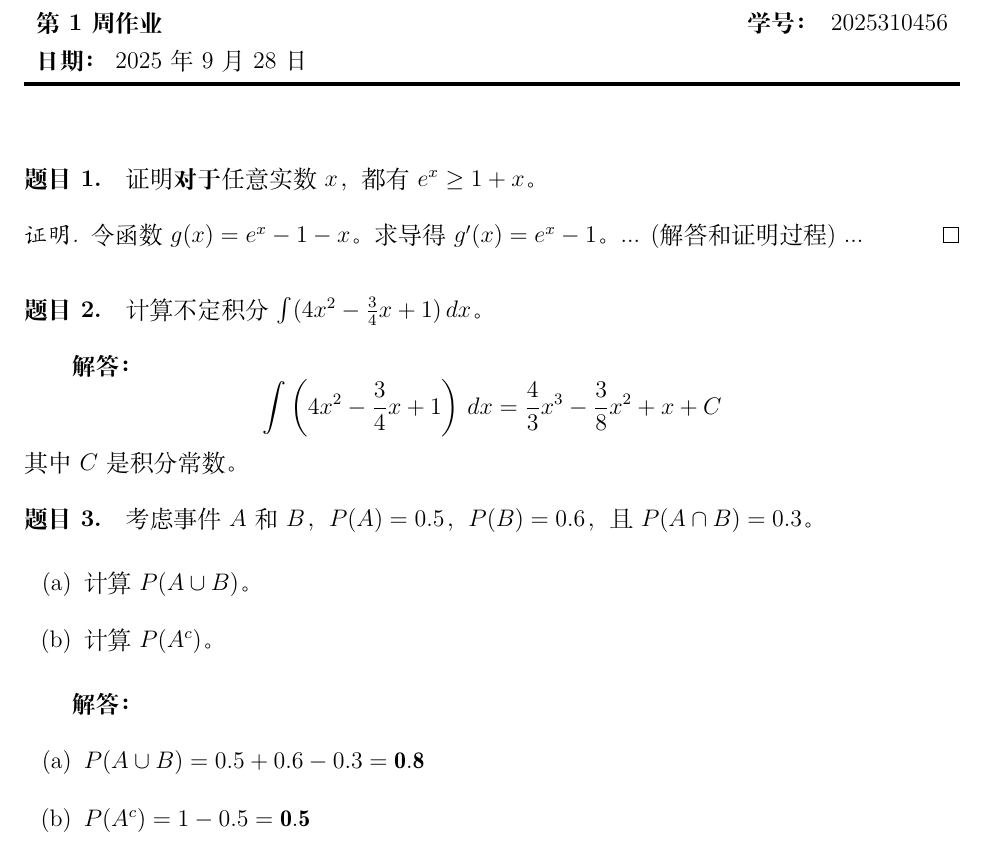
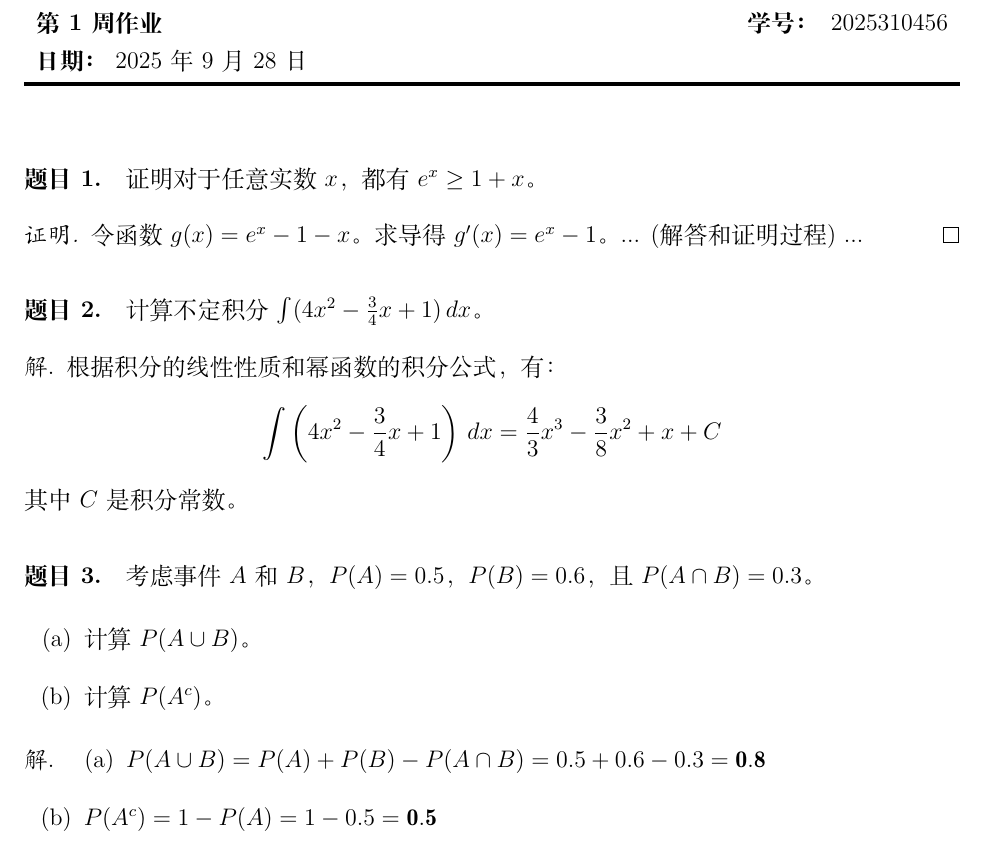
Before and after one commit to NCC79601/Homework-LaTeX-Template, a LaTeX problem sheet (main.tex, which reads homework.cls): part of the page, cut so that both start at the same text. Compiled offline with XeLaTeX.

Commit message:
feat: support solution environment

```diff
--- a/homework.cls
+++ b/homework.cls
@@ -8,7 +8,7 @@
 \RequirePackage[utf8]{inputenc}
 \RequirePackage[margin=1in]{geometry}
 \RequirePackage{amsmath,amssymb}
-\RequirePackage{amsthm}
+\RequirePackage{amsthm} % 提供 proof 环境
 \RequirePackage{multicol}
 \RequirePackage[shortlabels]{enumitem}
 \RequirePackage{siunitx}
--- a/main.tex
+++ b/main.tex
@@ -9,7 +9,7 @@
 
 \begin{document}
 
-\question{证明\textbf{对于}任意实数 $x$，都有 $e^x \ge 1+x$。}
+\question{证明对于任意实数 $x$，都有 $e^x \ge 1+x$。}
     \begin{proof}
     令函数 $g(x) = e^x - 1 - x$。
     求导得 $g'(x) = e^x - 1$。
@@ -18,20 +18,22 @@
 
 \question{计算不定积分 $\int (4x^2 - \frac{3}{4}x + 1) \, dx$。}
 
-    \textbf{解答：}
+\begin{solution}
+    根据积分的线性性质和幂函数的积分公式，有：
     $$
     \int \left(4x^2 - \frac{3}{4}x + 1\right) \, dx = \frac{4}{3}x^3 - \frac{3}{8}x^2 + x + C
     $$
     其中 $C$ 是积分常数。
+\end{solution}
 
-\question{考虑事件 $A$ 和 $B$，$P(A)=0.5$，$P(B)=0.6$，且 $P(A \cap B)=0.3$。} % 题面会自动编号为 题目 3.
-    \begin{enumerate}[(a)] % 可以在 \question 后继续使用列表来处理子问题
+\question{考虑事件 $A$ 和 $B$，$P(A)=0.5$，$P(B)=0.6$，且 $P(A \cap B)=0.3$。}
+    \begin{enumerate}[(a)]
         \item 计算 $P(A \cup B)$。
         \item 计算 $P(A^c)$。
     \end{enumerate}
 
-    \textbf{解答：}
+\begin{solution}
     \begin{enumerate}[(a)]
-        \item $P(A \cup B) = 0.5 + 0.6 - 0.3 = \mathbf{0.8}$
-        \item $P(A^c) = 1 - 0.5 = \mathbf{0.5}$
+        \item $P(A \cup B) = P(A) + P(B) - P(A \cap B) = 0.5 + 0.6 - 0.3 = \mathbf{0.8}$
+        \item $P(A^c) = 1 - P(A) = 1 - 0.5 = \mathbf{0.5}$
     \end{enumerate}
```
Also changed, not shown: homework.cls (22 more changed lines), main.tex (1 more changed lines).
